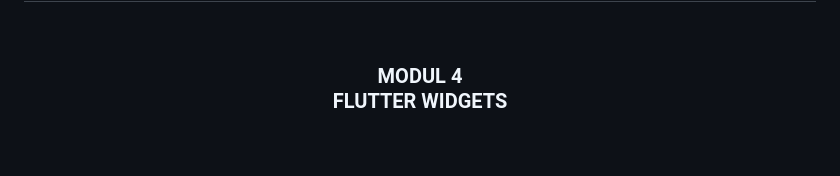
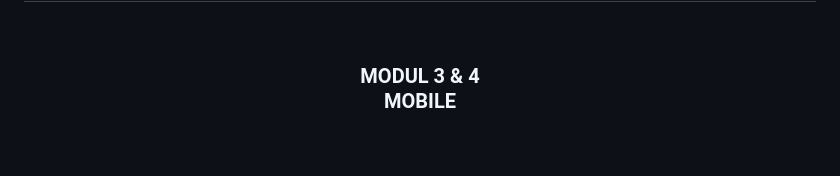
Before and after one commit to Qonita-Rahayu/Praktikum-ABP, a Markdown page: Modul_03-04-Flutter/Modul_03-04-Flutter_2311102128_Qonita-Rahayu-Atmi.md, the part around the change. Rendered like a GitHub page.

Commit message:
Modul_03-04_Flutter_2311102128_Qonita-Rahayu-Atmi

```diff
--- a/Modul_03-04-Flutter/Modul_03-04-Flutter_2311102128_Qonita-Rahayu-Atmi.md
+++ b/Modul_03-04-Flutter/Modul_03-04-Flutter_2311102128_Qonita-Rahayu-Atmi.md
@@ -2,7 +2,7 @@
   <br />
   <h1>LAPORAN PRAKTIKUM <br>APLIKASI BERBASIS PLATFORM</h1>
   <br />
-  <h3>MODUL 4 <br> FLUTTER WIDGETS</h3>
+  <h3>MODUL 3 & 4 <br> MOBILE</h3>
   <br />
   <br />
   <img src="assets/logo.jpeg" alt="Logo" width="300">
```
